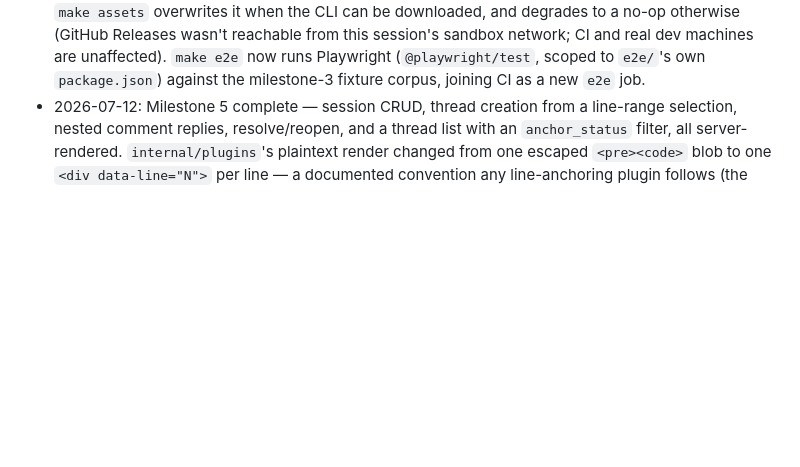
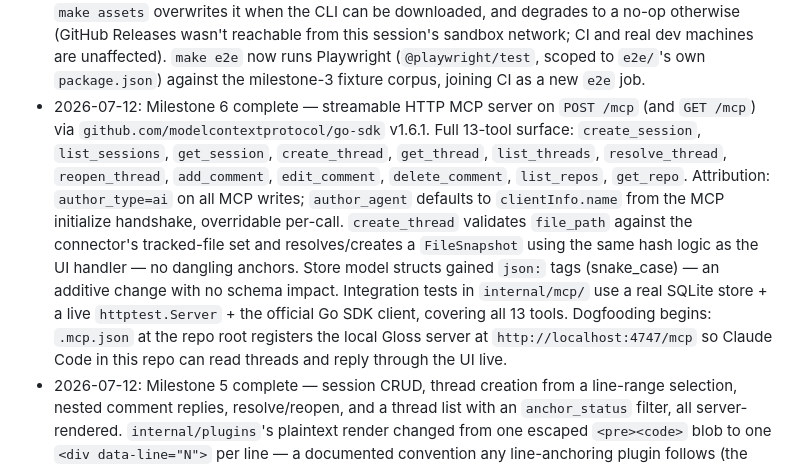
Before and after one commit to Gloss-MCP/client, a Markdown page: PLAN.md, the part around the change. Rendered like a GitHub page; blank space fills up the shorter version.

Commit message:
docs: mark milestone 6 complete
MCP server is live: 13 tools, streamable HTTP transport, attribution,
integration tests, and dogfooding config. Update PLAN.md status log
and CLAUDE.md with the new endpoint and tooling details.

Co-Authored-By: Claude Sonnet 4.6 <noreply@anthropic.com>

```diff
--- a/PLAN.md
+++ b/PLAN.md
@@ -276,6 +276,22 @@ concern.
   network; CI and real dev machines are unaffected). `make e2e` now runs
   Playwright (`@playwright/test`, scoped to `e2e/`'s own `package.json`)
   against the milestone-3 fixture corpus, joining CI as a new `e2e` job.
+- 2026-07-12: Milestone 6 complete — streamable HTTP MCP server on
+  `POST /mcp` (and `GET /mcp`) via `github.com/modelcontextprotocol/go-sdk`
+  v1.6.1. Full 13-tool surface: `create_session`, `list_sessions`,
+  `get_session`, `create_thread`, `get_thread`, `list_threads`,
+  `resolve_thread`, `reopen_thread`, `add_comment`, `edit_comment`,
+  `delete_comment`, `list_repos`, `get_repo`. Attribution: `author_type=ai`
+  on all MCP writes; `author_agent` defaults to `clientInfo.name` from the
+  MCP initialize handshake, overridable per-call. `create_thread` validates
+  `file_path` against the connector's tracked-file set and resolves/creates
+  a `FileSnapshot` using the same hash logic as the UI handler — no dangling
+  anchors. Store model structs gained `json:` tags (snake_case) — an additive
+  change with no schema impact. Integration tests in `internal/mcp/` use a
+  real SQLite store + a live `httptest.Server` + the official Go SDK client,
+  covering all 13 tools. Dogfooding begins: `.mcp.json` at the repo root
+  registers the local Gloss server at `http://localhost:4747/mcp` so Claude
+  Code in this repo can read threads and reply through the UI live.
 - 2026-07-12: Milestone 5 complete — session CRUD, thread creation from a
   line-range selection, nested comment replies, resolve/reopen, and a
   thread list with an `anchor_status` filter, all server-rendered.
```
Also changed, not shown: CLAUDE.md (+8 -0 lines).
